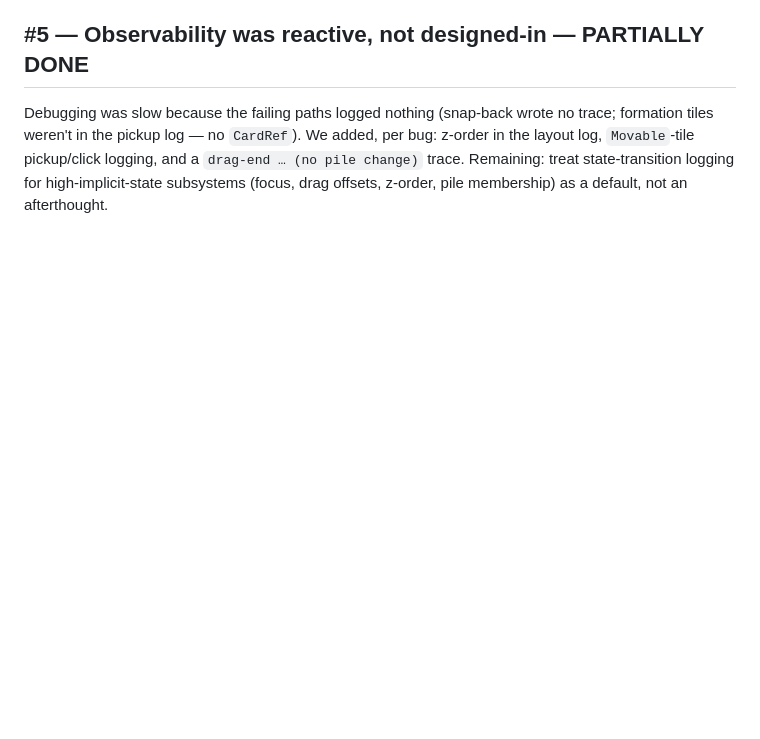
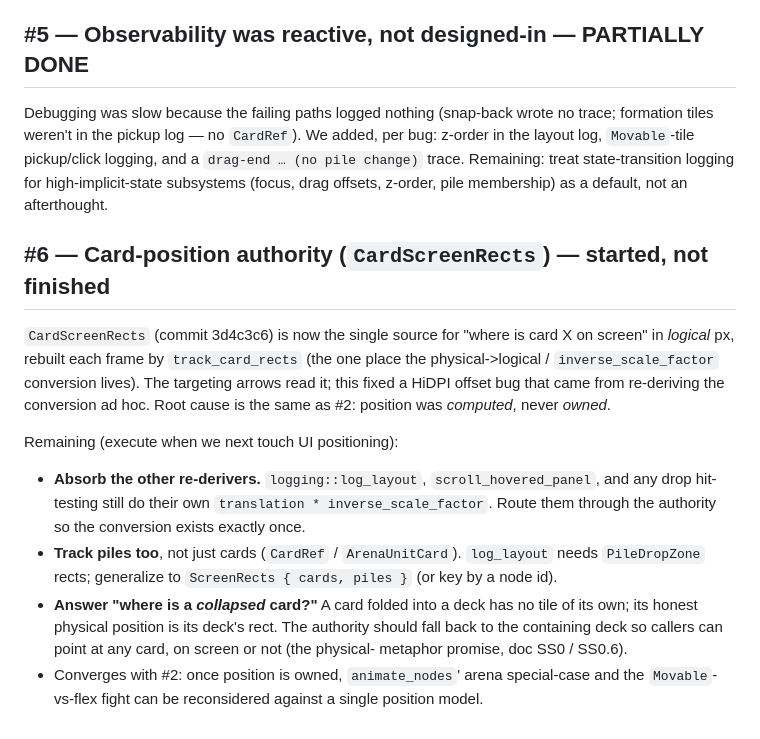
Before and after one commit to SeanShubin/boardgame, a Markdown page: needs-merge/arena-modal-code-debt.md, the part around the change. Rendered like a GitHub page; blank space fills up the shorter version.

Commit message:
docs(code-debt): record #6 - finish the CardScreenRects position authority
Absorb the other physical->logical re-derivers (logging, scroll, drop
hit-testing), track piles too, and resolve a collapsed card to its deck
rect. Converges with debt #2.

Co-Authored-By: Claude Opus 4.8 (1M context) <noreply@anthropic.com>

```diff
--- a/needs-merge/arena-modal-code-debt.md
+++ b/needs-merge/arena-modal-code-debt.md
@@ -53,3 +53,24 @@ formation tiles weren't in the pickup log — no `CardRef`). We added, per bug:
 the layout log, `Movable`-tile pickup/click logging, and a `drag-end … (no pile change)`
 trace. Remaining: treat state-transition logging for high-implicit-state subsystems
 (focus, drag offsets, z-order, pile membership) as a default, not an afterthought.
+
+## #6 — Card-position authority (`CardScreenRects`) — started, not finished
+
+`CardScreenRects` (commit 3d4c3c6) is now the single source for "where is card X on
+screen" in *logical* px, rebuilt each frame by `track_card_rects` (the one place the
+physical->logical / `inverse_scale_factor` conversion lives). The targeting arrows read it;
+this fixed a HiDPI offset bug that came from re-deriving the conversion ad hoc. Root cause
+is the same as #2: position was *computed*, never *owned*.
+
+Remaining (execute when we next touch UI positioning):
+- **Absorb the other re-derivers.** `logging::log_layout`, `scroll_hovered_panel`, and any
+  drop hit-testing still do their own `translation * inverse_scale_factor`. Route them
+  through the authority so the conversion exists exactly once.
+- **Track piles too**, not just cards (`CardRef` / `ArenaUnitCard`). `log_layout` needs
+  `PileDropZone` rects; generalize to `ScreenRects { cards, piles }` (or key by a node id).
+- **Answer "where is a *collapsed* card?"** A card folded into a deck has no tile of its
+  own; its honest physical position is its deck's rect. The authority should fall back to
+  the containing deck so callers can point at any card, on screen or not (the physical-
+  metaphor promise, doc SS0 / SS0.6).
+- Converges with #2: once position is owned, `animate_nodes`' arena special-case and the
+  `Movable`-vs-flex fight can be reconsidered against a single position model.
```
